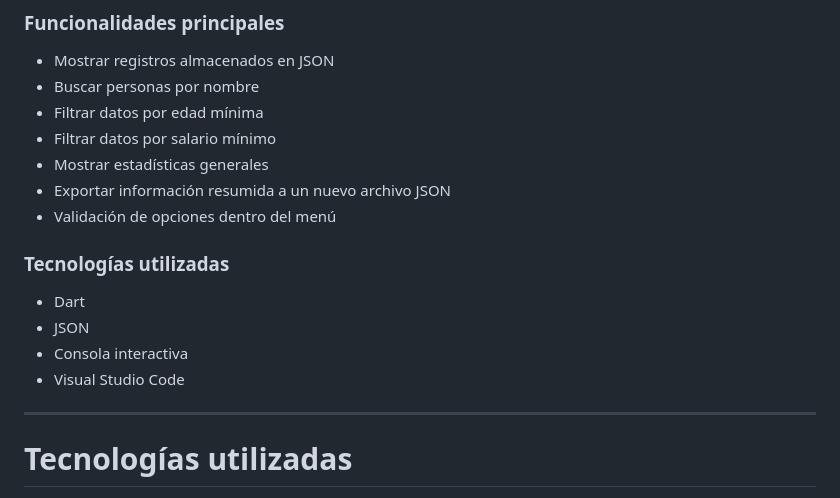
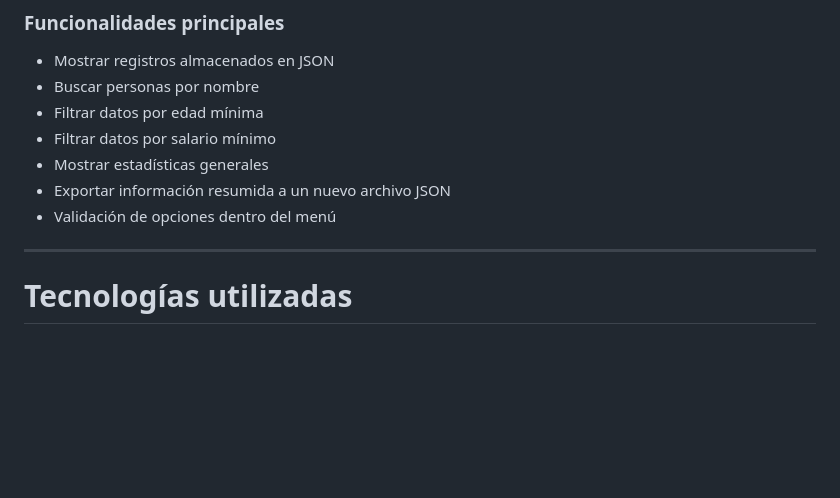
Before and after one commit to John640512/PortafolioMoviles_JohanMarcelMorenoArreola, a Markdown page: README.md, the part around the change. Drawn GitHub-style; blank space fills up the shorter version.

```diff
--- a/README.md
+++ b/README.md
@@ -70,13 +70,6 @@ Aplicación enfocada en la lectura, búsqueda, filtrado y exportación de datos
 - Exportar información resumida a un nuevo archivo JSON
 - Validación de opciones dentro del menú
 
-### Tecnologías utilizadas
-
-- Dart
-- JSON
-- Consola interactiva
-- Visual Studio Code
-
 ---
 
 # Tecnologías utilizadas
```
